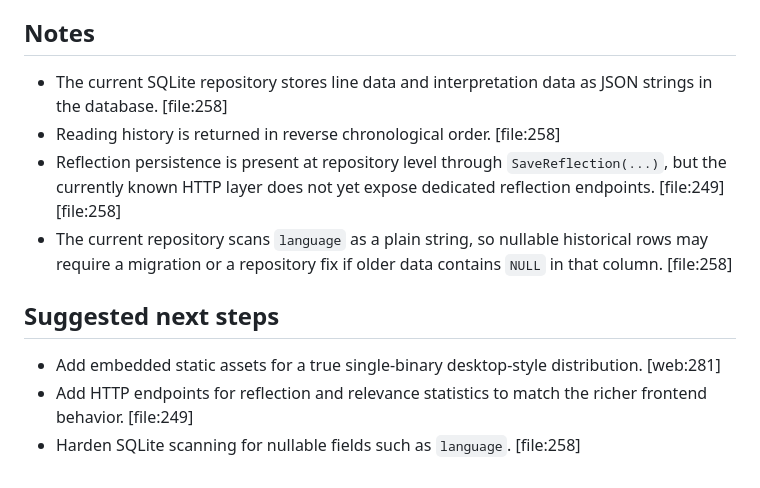
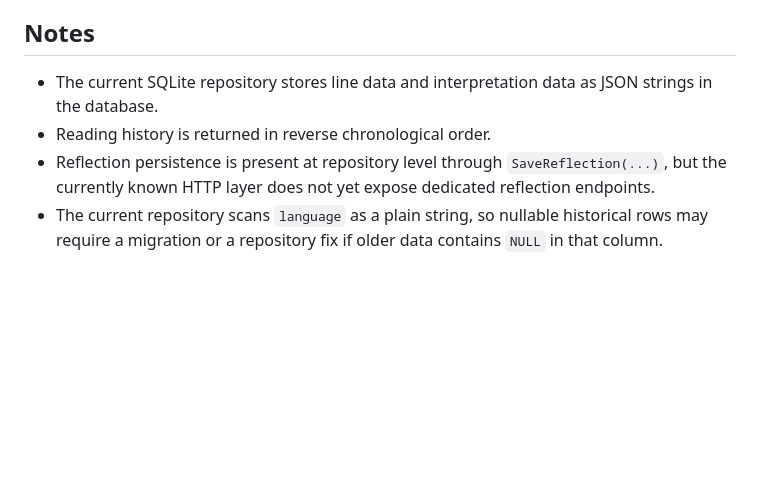
Before and after one commit to peter7775/go-iching, a Markdown page: README.md, the part around one of its changes. GitHub-like rendering; blank space fills up the shorter version.

```diff
--- a/README.md
+++ b/README.md
@@ -102,13 +101,7 @@ In the currently known `main.go`, the application starts the server and logs the
 
 ## Notes
 
-- The current SQLite repository stores line data and interpretation data as JSON strings in the database. [file:258]
-- Reading history is returned in reverse chronological order. [file:258]
-- Reflection persistence is present at repository level through `SaveReflection(...)`, but the currently known HTTP layer does not yet expose dedicated reflection endpoints. [file:249][file:258]
-- The current repository scans `language` as a plain string, so nullable historical rows may require a migration or a repository fix if older data contains `NULL` in that column. [file:258]
-
-## Suggested next steps
-
-- Add embedded static assets for a true single-binary desktop-style distribution. [web:281]
-- Add HTTP endpoints for reflection and relevance statistics to match the richer frontend behavior. [file:249]
-- Harden SQLite scanning for nullable fields such as `language`. [file:258]
+- The current SQLite repository stores line data and interpretation data as JSON strings in the database.
+- Reading history is returned in reverse chronological order.
+- Reflection persistence is present at repository level through `SaveReflection(...)`, but the currently known HTTP layer does not yet expose dedicated reflection endpoints.
+- The current repository scans `language` as a plain string, so nullable historical rows may require a migration or a repository fix if older data contains `NULL` in that column.
```
Also changed, not shown: other parts of README.md (+27 -28 lines).
